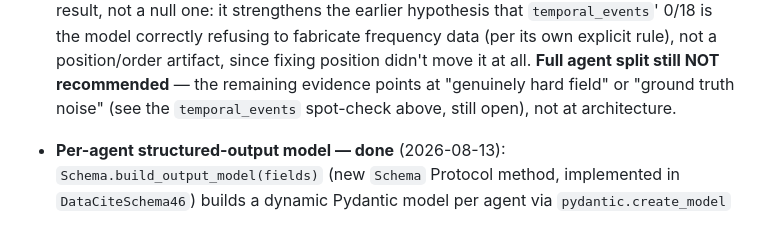
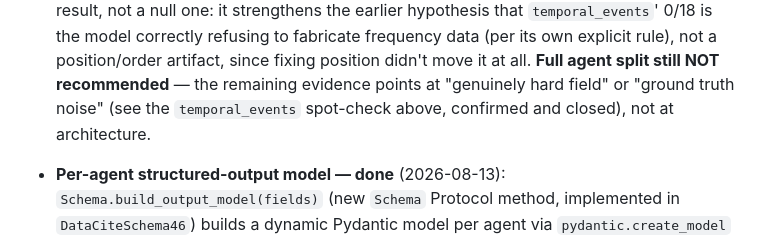
Before and after one commit to Data-Observatory/gema, a Markdown page: BACKLOG.md, the part around the change. Rendered like a GitHub page.

Commit message:
docs(backlog): fix stale not-open reference to the already-closed temporal_events spot-check

```diff
--- a/BACKLOG.md
+++ b/BACKLOG.md
@@ -175,8 +175,8 @@ enough context to pick up cold; prune entries once actually done.
   own explicit rule), not a position/order artifact, since fixing position
   didn't move it at all. **Full agent split still NOT recommended** — the
   remaining evidence points at "genuinely hard field" or "ground truth
-  noise" (see the `temporal_events` spot-check above, still open), not at
-  architecture.
+  noise" (see the `temporal_events` spot-check above, confirmed and closed),
+  not at architecture.
 
 - **Per-agent structured-output model — done** (2026-08-13):
   `Schema.build_output_model(fields)` (new `Schema` Protocol method,
```
